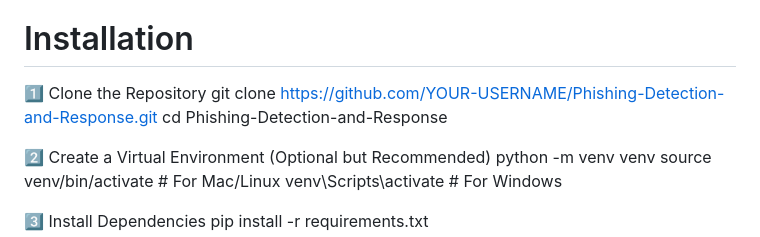
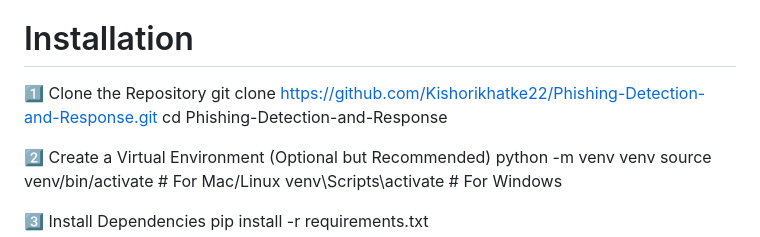
Before and after one commit to Kishorikhatke22/-Phishing_Detection_Project, a Markdown page: README.md, the part around the change. GitHub-like rendering.

```diff
--- a/README.md
+++ b/README.md
@@ -96,7 +96,7 @@ Render                     -           	 Deployment
  <h1>Installation</h1>
 
 1️⃣  Clone the Repository
-git clone https://github.com/YOUR-USERNAME/Phishing-Detection-and-Response.git
+git clone https://github.com/Kishorikhatke22/Phishing-Detection-and-Response.git
 cd Phishing-Detection-and-Response
 
 2️⃣ Create a Virtual Environment (Optional but Recommended)
```
